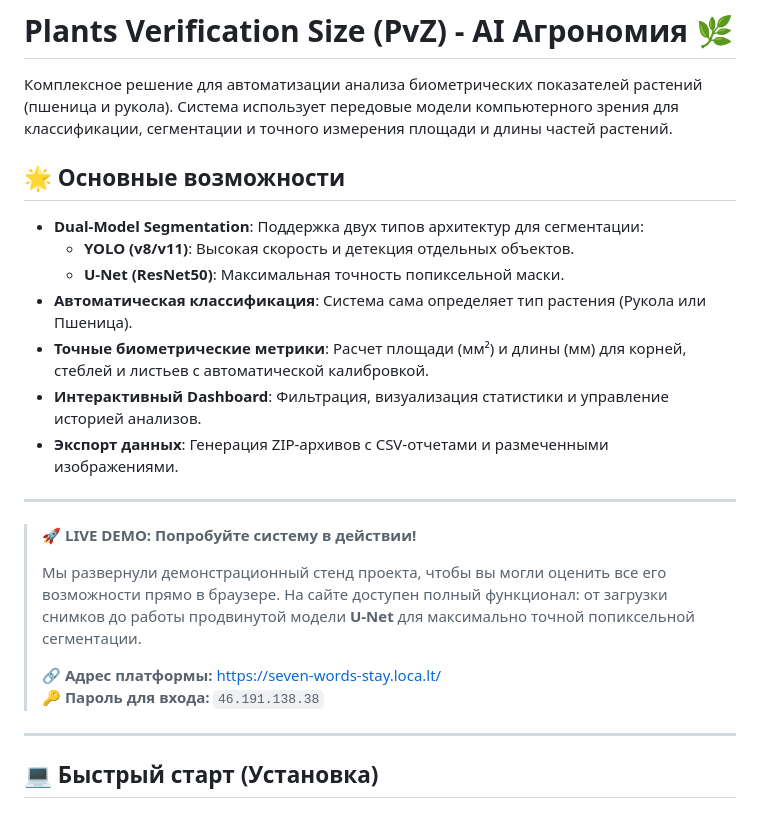
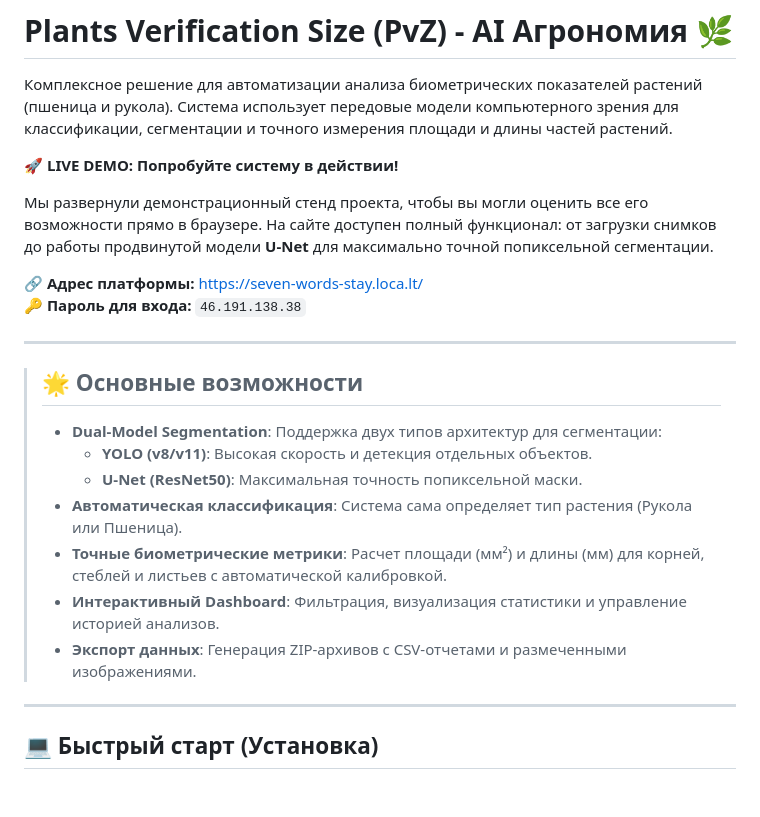
Before and after one commit to YaLapushok/Plants_Verefication_Size-PvZ-, a Markdown page: README.md, the part around the change. Rendered like a GitHub page.

Commit message:
docs: swap order and restyle live demo and features sections

```diff
--- a/README.md
+++ b/README.md
@@ -2,24 +2,24 @@
 
 Комплексное решение для автоматизации анализа биометрических показателей растений (пшеница и рукола). Система использует передовые модели компьютерного зрения для классификации, сегментации и точного измерения площади и длины частей растений.
 
-## 🌟 Основные возможности
+🚀 **LIVE DEMO: Попробуйте систему в действии!**
 
--   **Dual-Model Segmentation**: Поддержка двух типов архитектур для сегментации:
-    -   **YOLO (v8/v11)**: Высокая скорость и детекция отдельных объектов.
-    -   **U-Net (ResNet50)**: Максимальная точность попиксельной маски.
--   **Автоматическая классификация**: Система сама определяет тип растения (Рукола или Пшеница).
--   **Точные биометрические метрики**: Расчет площади (мм²) и длины (мм) для корней, стеблей и листьев с автоматической калибровкой.
--   **Интерактивный Dashboard**: Фильтрация, визуализация статистики и управление историей анализов.
--   **Экспорт данных**: Генерация ZIP-архивов с CSV-отчетами и размеченными изображениями.
+Мы развернули демонстрационный стенд проекта, чтобы вы могли оценить все его возможности прямо в браузере. На сайте доступен полный функционал: от загрузки снимков до работы продвинутой модели **U-Net** для максимально точной попиксельной сегментации.
+
+🔗 **Адрес платформы:** [https://seven-words-stay.loca.lt/](https://seven-words-stay.loca.lt/)
+🔑 **Пароль для входа:** `46.191.138.38`
 
 ---
 
-> 🚀 **LIVE DEMO: Попробуйте систему в действии!**
+> ## 🌟 Основные возможности
 >
-> Мы развернули демонстрационный стенд проекта, чтобы вы могли оценить все его возможности прямо в браузере. На сайте доступен полный функционал: от загрузки снимков до работы продвинутой модели **U-Net** для максимально точной попиксельной сегментации.
->
-> 🔗 **Адрес платформы:** [https://seven-words-stay.loca.lt/](https://seven-words-stay.loca.lt/)
-> 🔑 **Пароль для входа:** `46.191.138.38`
+> -   **Dual-Model Segmentation**: Поддержка двух типов архитектур для сегментации:
+>     -   **YOLO (v8/v11)**: Высокая скорость и детекция отдельных объектов.
+>     -   **U-Net (ResNet50)**: Максимальная точность попиксельной маски.
+> -   **Автоматическая классификация**: Система сама определяет тип растения (Рукола или Пшеница).
+> -   **Точные биометрические метрики**: Расчет площади (мм²) и длины (мм) для корней, стеблей и листьев с автоматической калибровкой.
+> -   **Интерактивный Dashboard**: Фильтрация, визуализация статистики и управление историей анализов.
+> -   **Экспорт данных**: Генерация ZIP-архивов с CSV-отчетами и размеченными изображениями.
 
 ---
 
```
